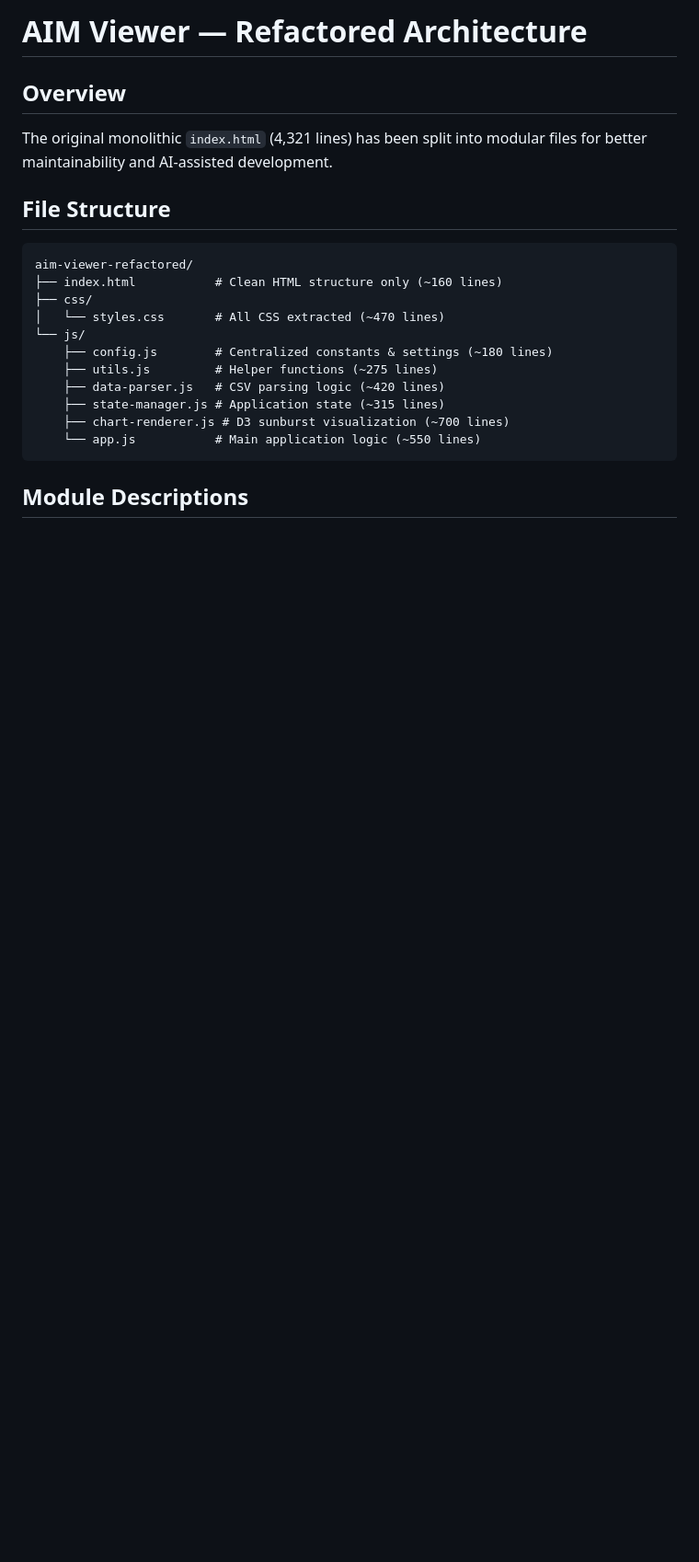
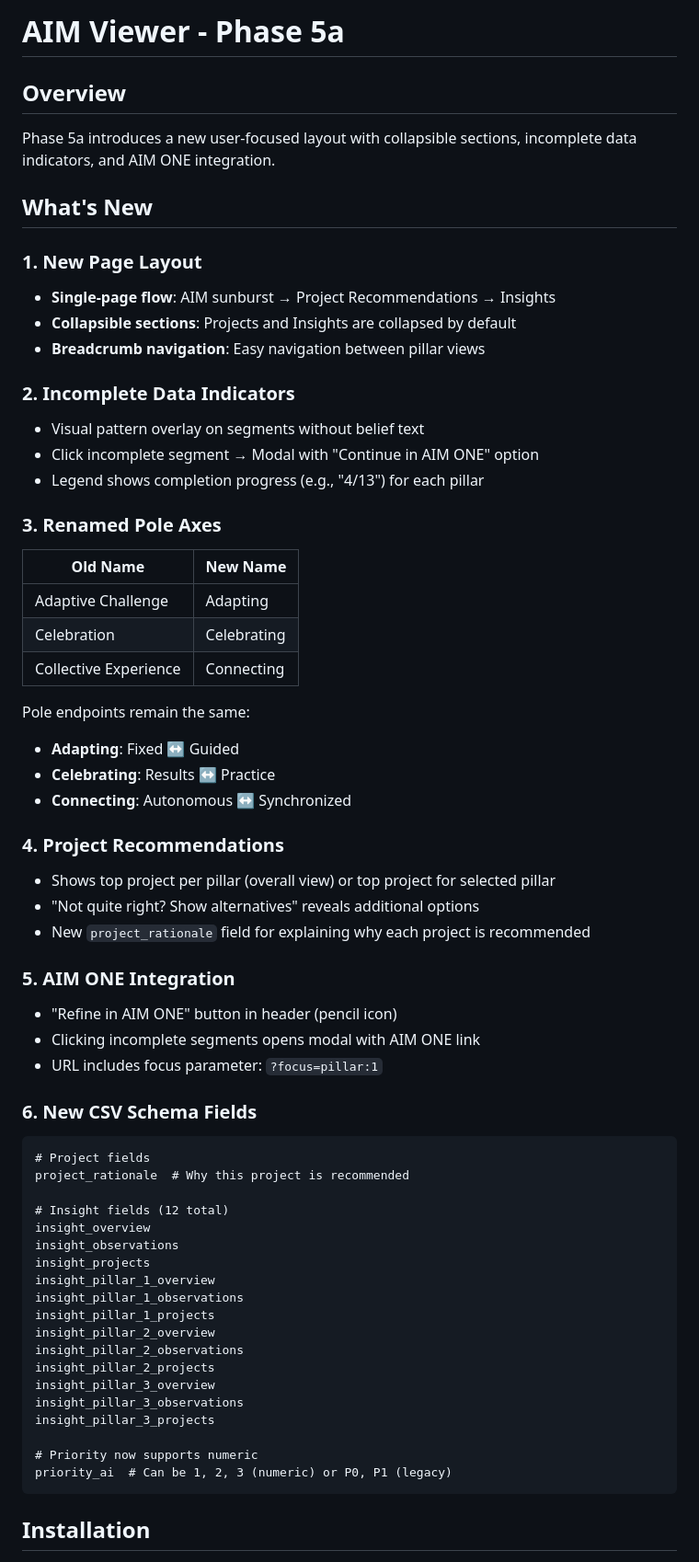
Before and after one commit to paulgerber-design/aim-maps, a Markdown page: README.md, the part around the change printed below. Shown: that part at 92% size. GitHub-like rendering; blank space fills up the shorter version.

````diff
--- a/README.md
+++ b/README.md
@@ -1,24 +1,65 @@
-# AIM Viewer — Refactored Architecture
+# AIM Viewer - Phase 5a
 
 ## Overview
 
-The original monolithic `index.html` (4,321 lines) has been split into modular files for better maintainability and AI-assisted development.
+Phase 5a introduces a new user-focused layout with collapsible sections, incomplete data indicators, and AIM ONE integration.
 
-## File Structure
+## What's New
 
-```
-aim-viewer-refactored/
-├── index.html           # Clean HTML structure only (~160 lines)
-├── css/
-│   └── styles.css       # All CSS extracted (~470 lines)
-└── js/
-    ├── config.js        # Centralized constants & settings (~180 lines)
-    ├── utils.js         # Helper functions (~275 lines)
-    ├── data-parser.js   # CSV parsing logic (~420 lines)
-    ├── state-manager.js # Application state (~315 lines)
-    ├── chart-renderer.js # D3 sunburst visualization (~700 lines)
-    └── app.js           # Main application logic (~550 lines)
+### 1. New Page Layout
+- **Single-page flow**: AIM sunburst → Project Recommendations → Insights
+- **Collapsible sections**: Projects and Insights are collapsed by default
+- **Breadcrumb navigation**: Easy navigation between pillar views
+
+### 2. Incomplete Data Indicators
+- Visual pattern overlay on segments without belief text
+- Click incomplete segment → Modal with "Continue in AIM ONE" option
+- Legend shows completion progress (e.g., "4/13") for each pillar
+
+### 3. Renamed Pole Axes
+| Old Name | New Name |
+|----------|----------|
+| Adaptive Challenge | Adapting |
+| Celebration | Celebrating |
+| Collective Experience | Connecting |
+
+Pole endpoints remain the same:
+- **Adapting**: Fixed ↔ Guided
+- **Celebrating**: Results ↔ Practice
+- **Connecting**: Autonomous ↔ Synchronized
+
+### 4. Project Recommendations
+- Shows top project per pillar (overall view) or top project for selected pillar
+- "Not quite right? Show alternatives" reveals additional options
+- New `project_rationale` field for explaining why each project is recommended
+
+### 5. AIM ONE Integration
+- "Refine in AIM ONE" button in header (pencil icon)
+- Clicking incomplete segments opens modal with AIM ONE link
+- URL includes focus parameter: `?focus=pillar:1`
+
+### 6. New CSV Schema Fields
+```csv
+# Project fields
+project_rationale  # Why this project is recommended
+
+# Insight fields (12 total)
+insight_overview
+insight_observations
+insight_projects
+insight_pillar_1_overview
+insight_pillar_1_observations
+insight_pillar_1_projects
+insight_pillar_2_overview
+insight_pillar_2_observations
+insight_pillar_2_projects
+insight_pillar_3_overview
+insight_pillar_3_observations
+insight_pillar_3_projects
+
+# Priority now supports numeric
+priority_ai  # Can be 1, 2, 3 (numeric) or P0, P1 (legacy)
 ```
 
-## Module Descriptions
+## Installation
 
````
Also changed, not shown: other parts of README.md (+52 -103 lines).
